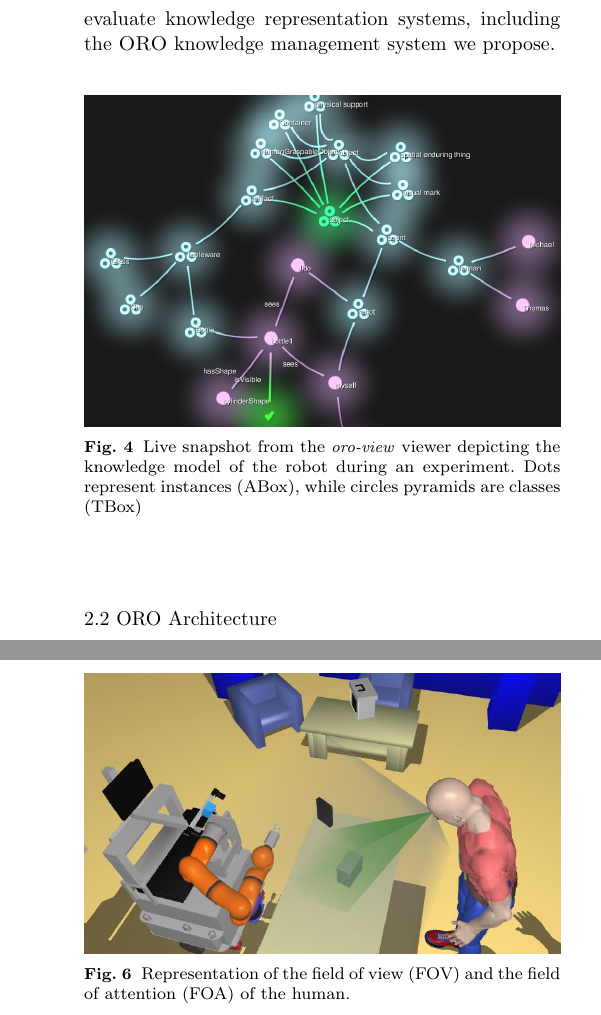
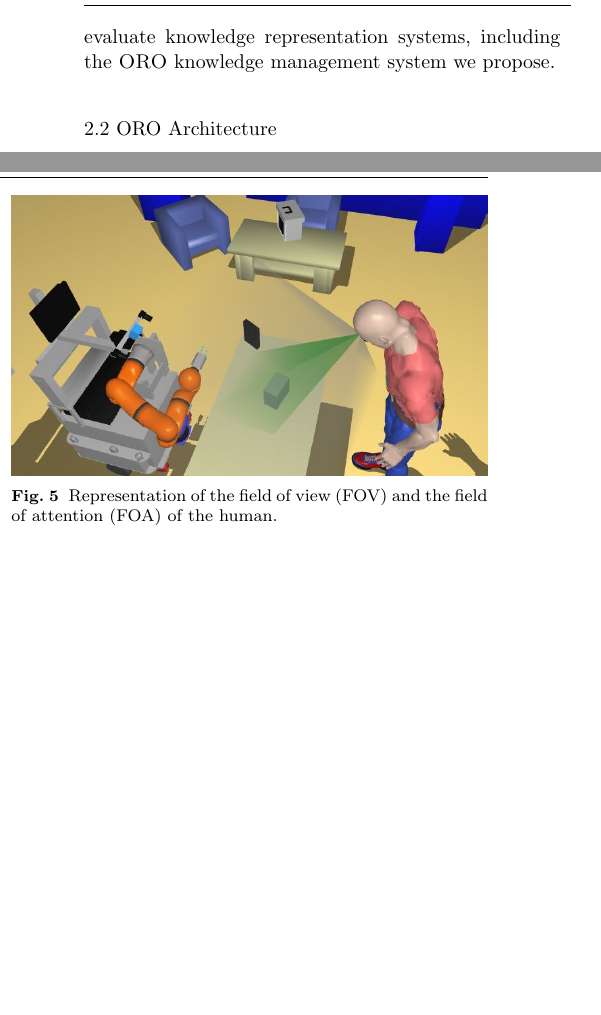
Before and after one commit to severin-lemaignan/ijsr_paper, a LaTeX paper (paper_knowledge.tex): two parts of the columns of pages 6 and 9 of 21 before the commit and two parts of the columns of pages 6 and 8 of 21 after it, joined at a grey line, cut so that both start at the same text, the shorter picture padded with empty space. Compiled offline with pdfLaTeX.

Commit message:
Removed screenshot of oro-view

```diff
--- a/paper_knowledge.tex
+++ b/paper_knowledge.tex
@@ -541,14 +541,14 @@ However, this first analysis sets a convenient reference frame to understand
 and evaluate knowledge representation systems, including the \textsc{ORO}
 knowledge management system we propose.
 
-\begin{figure}[!ht]
-\centering
-  \includegraphics[width=\columnwidth]{images/snapshot_oroview.png}
-  \caption{Live snapshot from the \emph{oro-view} viewer depicting the
-  knowledge model of the robot during an experiment. Dots represent
-  instances (ABox), while circles pyramids are classes (TBox)}
-  \label{fig|oro-view}
-\end{figure}
+%\begin{figure}[!ht]
+%\centering
+%  \includegraphics[width=\columnwidth]{images/snapshot_oroview.png}
+%  \caption{Live snapshot from the \emph{oro-view} viewer depicting the
+%  knowledge model of the robot during an experiment. Dots represent
+%  instances (ABox), while circles pyramids are classes (TBox)}
+%  \label{fig|oro-view}
+%\end{figure}
 
 \subsection{ORO Architecture}
 
```
Also changed, not shown: paper_knowledge.tex (6 more changed lines).
